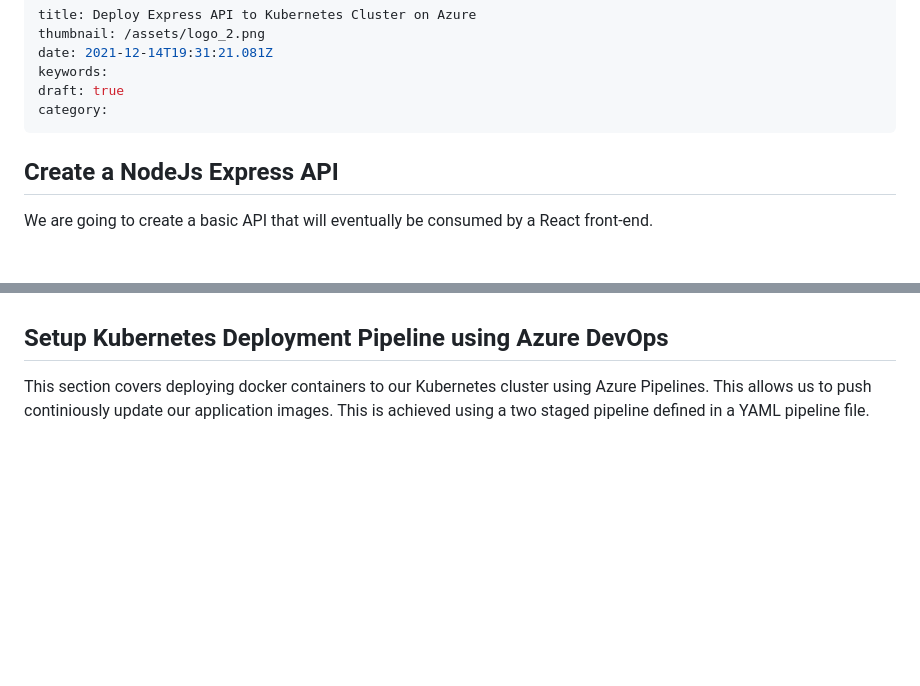
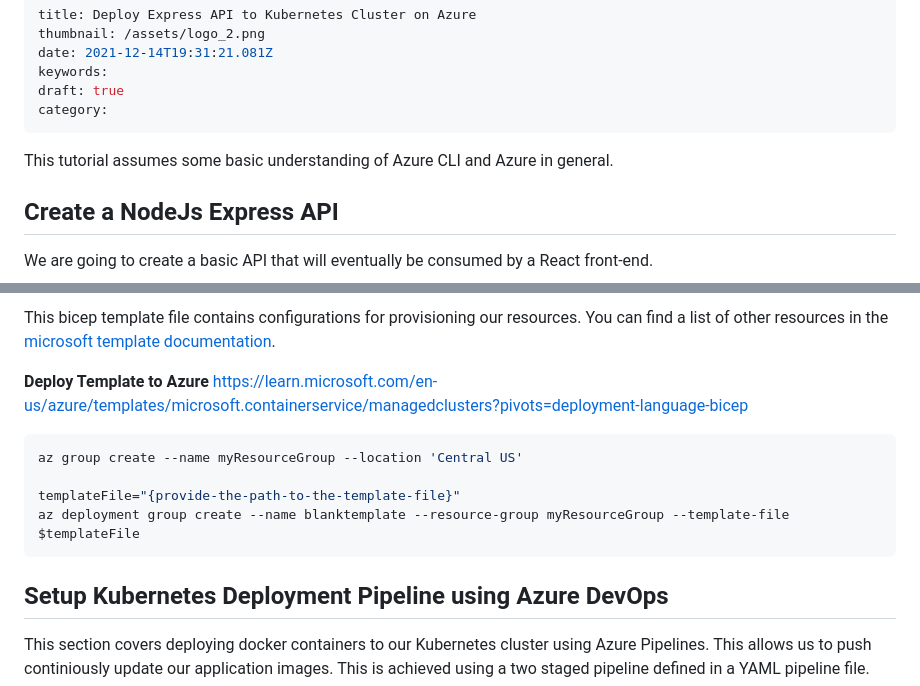
Before and after one commit to barnacleDevelopments/PersonalSite, a Markdown page: content/blog/deploy-express-app-to-kubernetes-on-azure.md, 2 parts joined by grey strips. GitHub-like rendering; blank space fills up the shorter version.

````diff
--- a/content/blog/deploy-express-app-to-kubernetes-on-azure.md
+++ b/content/blog/deploy-express-app-to-kubernetes-on-azure.md
@@ -6,6 +6,8 @@ keywords:
 draft: true
 category:
 ---
+
+This tutorial assumes some basic understanding of Azure CLI and Azure in general.
 
 ## Create a NodeJs Express API
 
@@ -42,3 +95,14 @@ This comes in handy when we want to quickly setup and then tear down a set of re
+This bicep template file contains configurations for provisioning our resources. You can find a list of other resources in the [microsoft template documentation](https://learn.microsoft.com/en-us/azure/templates/).
+
+**Deploy Template to Azure**
+https://learn.microsoft.com/en-us/azure/templates/microsoft.containerservice/managedclusters?pivots=deployment-language-bicep
+
+```bash
+az group create --name myResourceGroup --location 'Central US'
+
+templateFile="{provide-the-path-to-the-template-file}"
+az deployment group create --name blanktemplate --resource-group myResourceGroup --template-file $templateFile
+```
 
 ## Setup Kubernetes Deployment Pipeline using Azure DevOps
 
````
Also changed, not shown: other parts of content/blog/deploy-express-app-to-kubernetes-on-azure.md (+57 -2 lines).
